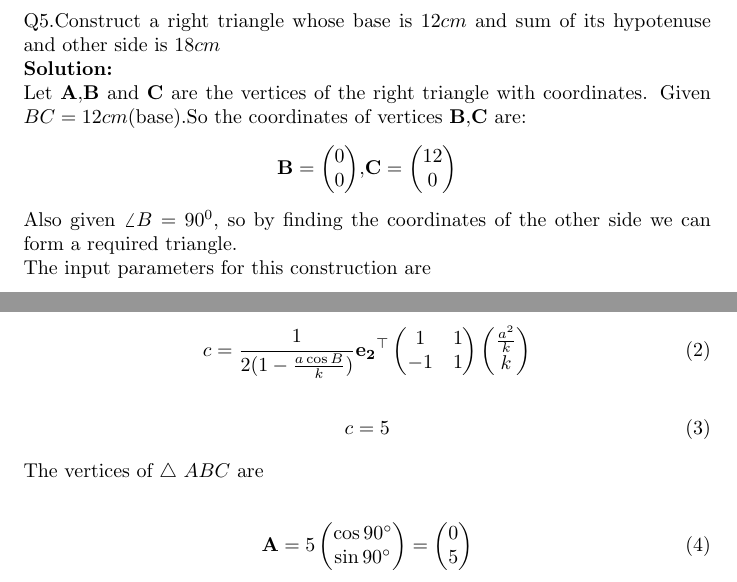
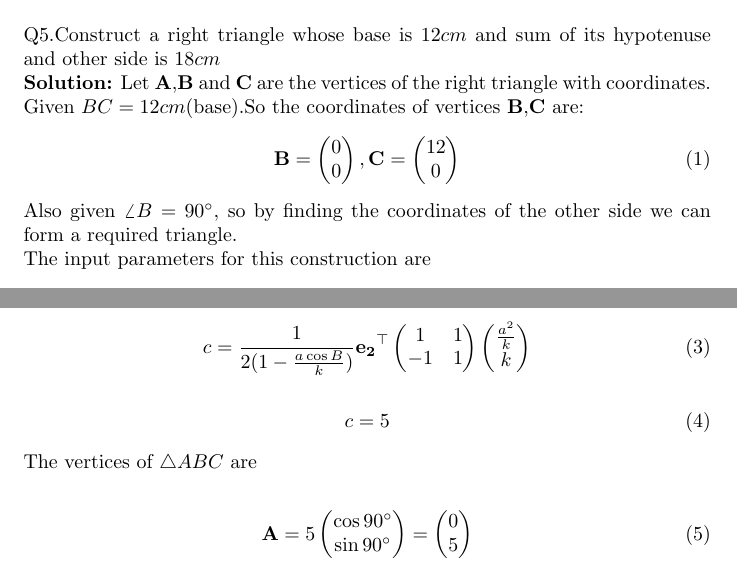
Before and after one commit to BharathMorri/Vector, a LaTeX document (docs/vec.tex): two parts of page 1 of 2, joined at a grey line, cut so that both start at the same text. The pictures show the PDF file docs/vec.pdf that the author committed with the source.

Commit message:
Add files via upload

```diff
--- a/docs/vec.tex
+++ b/docs/vec.tex
@@ -18,16 +18,16 @@
 \end{center}
 \section{Exercise 11.2}
 Q5.Construct a right triangle whose base is 12$cm$ and sum of its hypotenuse and other side is 18$cm$ \\
-\textbf{Solution:}\\
+\textbf{Solution:}
 Let $\vec{A}$,$\vec{B}$ and $\vec{C}$ are the vertices of the right triangle with coordinates.
 Given $BC=12cm$(base).So the coordinates of vertices $\vec{B}$,$\vec{C}$ are:
-\begin{center}
+\begin{align}
 {
-$\vec{B} =\myvec{0\\0}$,$\vec{C} =\myvec{12\\0}$
+\vec{B} =\myvec{0\\0},\vec{C} =\myvec{12\\0}
 }
-\end{center}
-Also given $\angle{B}=90^0$, so by finding the coordinates of the other side we can form a required triangle. \\
- The input parameters for this construction are\\
+\end{align}
+Also given $\angle{B}=90\degree$, so by finding the coordinates of the other side we can form a required triangle. \\
+ The input parameters for this construction are
  \begin{table}[h]
    \centering
    \input{./tabel.tex}
@@ -38,5 +38,5 @@ Caluclating Other Coordinate:\\
   \begin{align}
-   \vec{A} = c\myvec{\cos{B}\\\sin{B}}
+   \vec{A} = c\myvec{\cos{B} \\ \sin{B}}
    \end{align}
 We know that\\
 \begin{align}
```
Also changed, not shown: docs/vec.pdf, docs/vec.tex (10 more changed lines), 1 other file.
